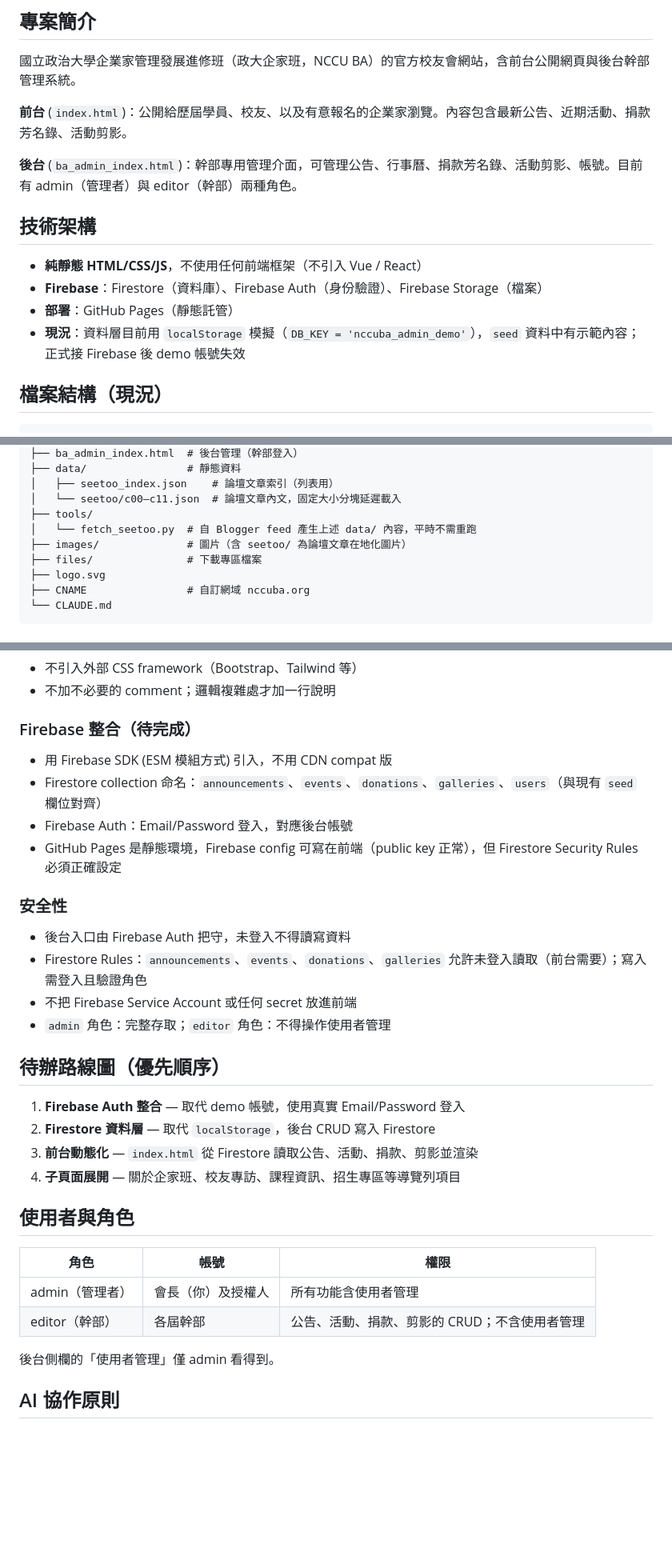
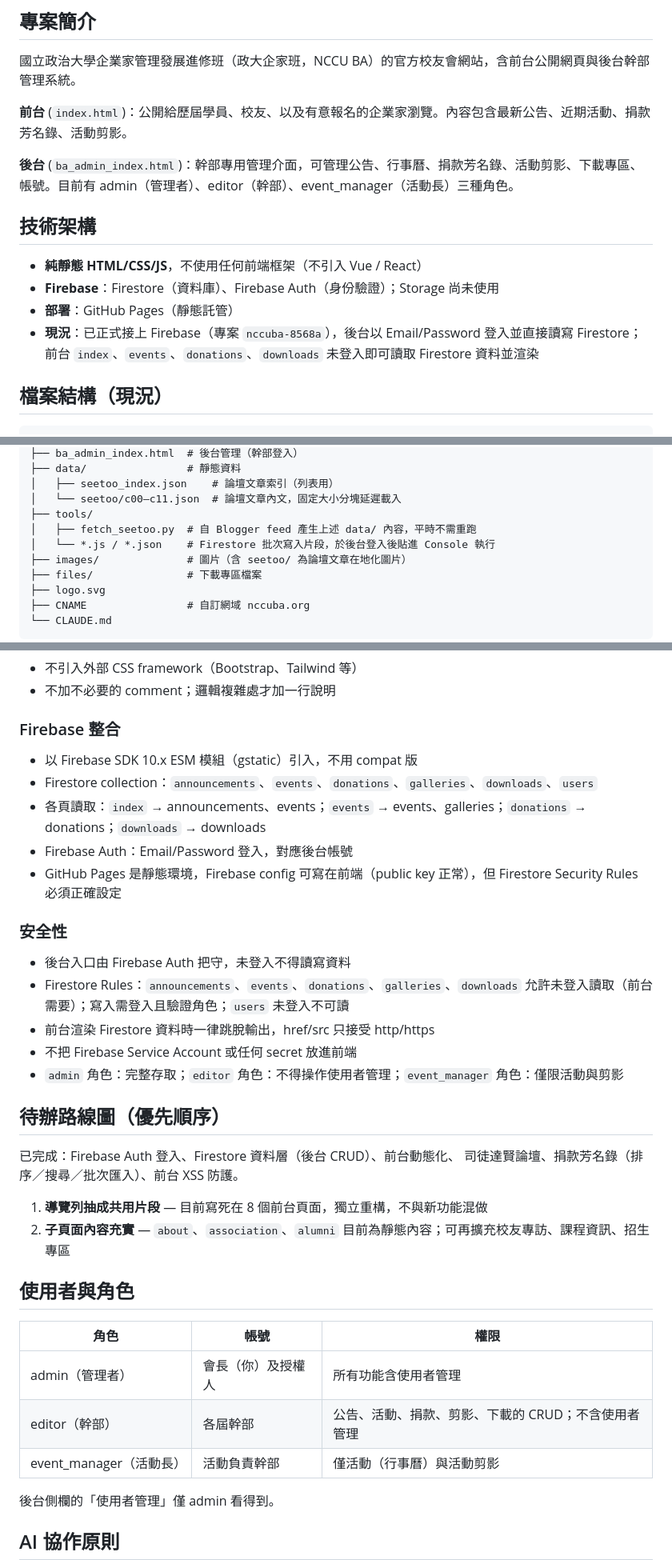
Before and after one commit to mcsewoody/nccuba, a Markdown page: CLAUDE.md, 3 parts joined by grey strips. Shown at 80% size. GitHub-like rendering; blank space fills up the shorter version.

Commit message:
CLAUDE.md 同步現況：Firebase 已上線、補 downloads 與活動長角色、更新路線圖
Co-Authored-By: Claude Opus 5.5 (1M context) <noreply@anthropic.com>

```diff
--- a/CLAUDE.md
+++ b/CLAUDE.md
@@ -6,14 +6,14 @@
 
 **前台** (`index.html`)：公開給歷屆學員、校友、以及有意報名的企業家瀏覽。內容包含最新公告、近期活動、捐款芳名錄、活動剪影。
 
-**後台** (`ba_admin_index.html`)：幹部專用管理介面，可管理公告、行事曆、捐款芳名錄、活動剪影、帳號。目前有 admin（管理者）與 editor（幹部）兩種角色。
+**後台** (`ba_admin_index.html`)：幹部專用管理介面，可管理公告、行事曆、捐款芳名錄、活動剪影、下載專區、帳號。目前有 admin（管理者）、editor（幹部）、event_manager（活動長）三種角色。
 
 ## 技術架構
 
 - **純靜態 HTML/CSS/JS**，不使用任何前端框架（不引入 Vue / React）
-- **Firebase**：Firestore（資料庫）、Firebase Auth（身份驗證）、Firebase Storage（檔案）
+- **Firebase**：Firestore（資料庫）、Firebase Auth（身份驗證）；Storage 尚未使用
 - **部署**：GitHub Pages（靜態託管）
-- **現況**：資料層目前用 `localStorage` 模擬（`DB_KEY = 'nccuba_admin_demo'`），`seed` 資料中有示範內容；正式接 Firebase 後 demo 帳號失效
+- **現況**：已正式接上 Firebase（專案 `nccuba-8568a`），後台以 Email/Password 登入並直接讀寫 Firestore；前台 `index`、`events`、`donations`、`downloads` 未登入即可讀取 Firestore 資料並渲染
 
 ## 檔案結構（現況）
 
@@ -32,7 +32,8 @@ nccu_ba/
 │   ├── seetoo_index.json    # 論壇文章索引（列表用）
 │   └── seetoo/c00–c11.json  # 論壇文章內文，固定大小分塊延遲載入
 ├── tools/
-│   └── fetch_seetoo.py  # 自 Blogger feed 產生上述 data/ 內容，平時不需重跑
+│   ├── fetch_seetoo.py  # 自 Blogger feed 產生上述 data/ 內容，平時不需重跑
+│   └── *.js / *.json    # Firestore 批次寫入片段，於後台登入後貼進 Console 執行
 ├── images/              # 圖片（含 seetoo/ 為論壇文章在地化圖片）
 ├── files/               # 下載專區檔案
 ├── logo.svg
@@ -89,31 +90,35 @@ nccu_ba/
 - 不引入外部 CSS framework（Bootstrap、Tailwind 等）
 - 不加不必要的 comment；邏輯複雜處才加一行說明
 
-### Firebase 整合（待完成）
-- 用 Firebase SDK (ESM 模組方式) 引入，不用 CDN compat 版
-- Firestore collection 命名：`announcements`、`events`、`donations`、`galleries`、`users`（與現有 `seed` 欄位對齊）
+### Firebase 整合
+- 以 Firebase SDK 10.x ESM 模組（gstatic）引入，不用 compat 版
+- Firestore collection：`announcements`、`events`、`donations`、`galleries`、`downloads`、`users`
+- 各頁讀取：`index` → announcements、events；`events` → events、galleries；`donations` → donations；`downloads` → downloads
 - Firebase Auth：Email/Password 登入，對應後台帳號
 - GitHub Pages 是靜態環境，Firebase config 可寫在前端（public key 正常），但 Firestore Security Rules 必須正確設定
 
 ### 安全性
 - 後台入口由 Firebase Auth 把守，未登入不得讀寫資料
-- Firestore Rules：`announcements`、`events`、`donations`、`galleries` 允許未登入讀取（前台需要）；寫入需登入且驗證角色
+- Firestore Rules：`announcements`、`events`、`donations`、`galleries`、`downloads` 允許未登入讀取（前台需要）；寫入需登入且驗證角色；`users` 未登入不可讀
+- 前台渲染 Firestore 資料時一律跳脫輸出，href/src 只接受 http/https
 - 不把 Firebase Service Account 或任何 secret 放進前端
-- `admin` 角色：完整存取；`editor` 角色：不得操作使用者管理
+- `admin` 角色：完整存取；`editor` 角色：不得操作使用者管理；`event_manager` 角色：僅限活動與剪影
 
 ## 待辦路線圖（優先順序）
 
-1. **Firebase Auth 整合** — 取代 demo 帳號，使用真實 Email/Password 登入
-2. **Firestore 資料層** — 取代 `localStorage`，後台 CRUD 寫入 Firestore
-3. **前台動態化** — `index.html` 從 Firestore 讀取公告、活動、捐款、剪影並渲染
-4. **子頁面展開** — 關於企家班、校友專訪、課程資訊、招生專區等導覽列項目
+已完成：Firebase Auth 登入、Firestore 資料層（後台 CRUD）、前台動態化、
+司徒達賢論壇、捐款芳名錄（排序／搜尋／批次匯入）、前台 XSS 防護。
+
+1. **導覽列抽成共用片段** — 目前寫死在 8 個前台頁面，獨立重構，不與新功能混做
+2. **子頁面內容充實** — `about`、`association`、`alumni` 目前為靜態內容；可再擴充校友專訪、課程資訊、招生專區
 
 ## 使用者與角色
 
 | 角色 | 帳號 | 權限 |
 |------|------|------|
 | admin（管理者） | 會長（你）及授權人 | 所有功能含使用者管理 |
-| editor（幹部） | 各屆幹部 | 公告、活動、捐款、剪影的 CRUD；不含使用者管理 |
+| editor（幹部） | 各屆幹部 | 公告、活動、捐款、剪影、下載的 CRUD；不含使用者管理 |
+| event_manager（活動長） | 活動負責幹部 | 僅活動（行事曆）與活動剪影 |
 
 後台側欄的「使用者管理」僅 admin 看得到。
 
```
